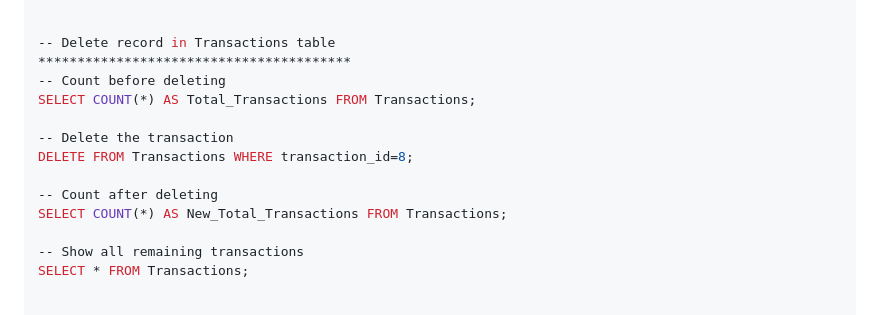
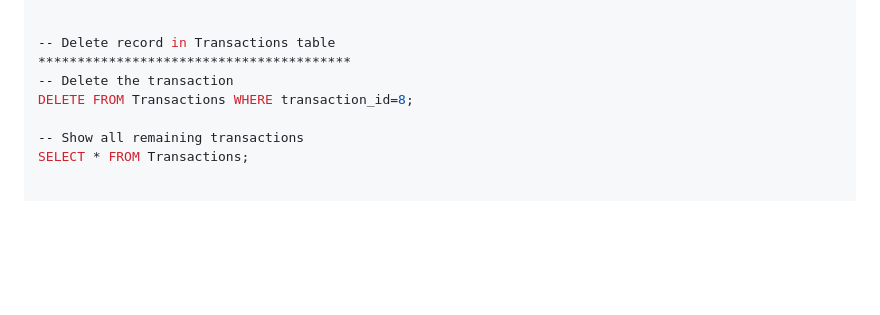
Before and after one commit to sam-simba/pesapal-rdbms-challenge, a Markdown page: README.md, the part around one of its changes. Drawn GitHub-style; blank space fills up the shorter version.

```diff
--- a/README.md
+++ b/README.md
@@ -84,14 +83,8 @@ SELECT * FROM Transactions;
 
 -- Delete record in Transactions table
 ****************************************
--- Count before deleting
-SELECT COUNT(*) AS Total_Transactions FROM Transactions;
-
 -- Delete the transaction
 DELETE FROM Transactions WHERE transaction_id=8;
-
--- Count after deleting
-SELECT COUNT(*) AS New_Total_Transactions FROM Transactions;
 
 -- Show all remaining transactions
 SELECT * FROM Transactions;
```
Also changed, not shown: other parts of README.md (+1 -2 lines).
